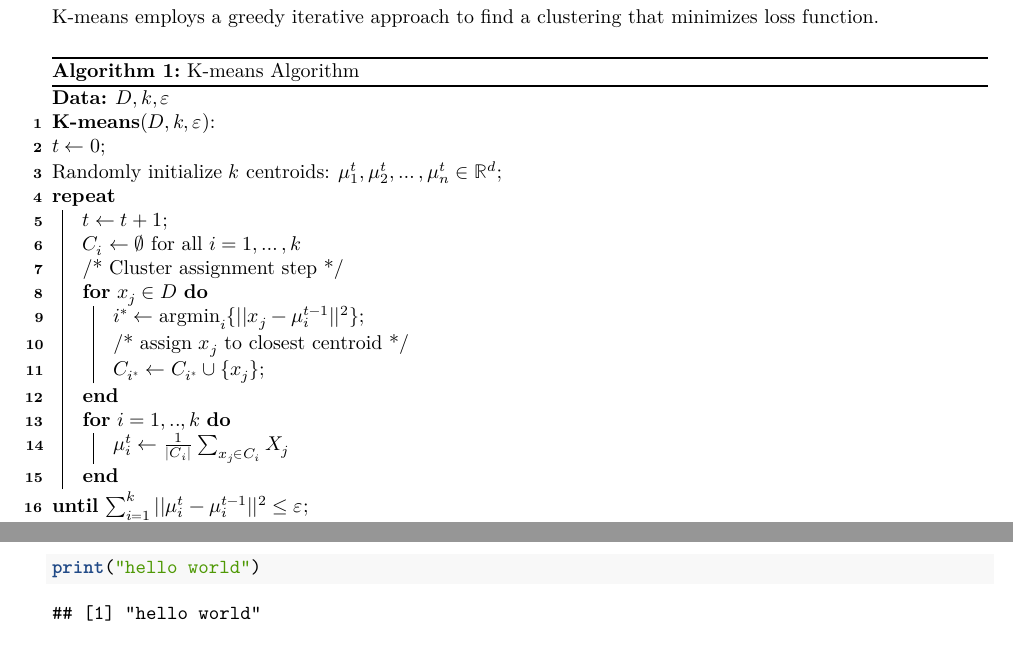
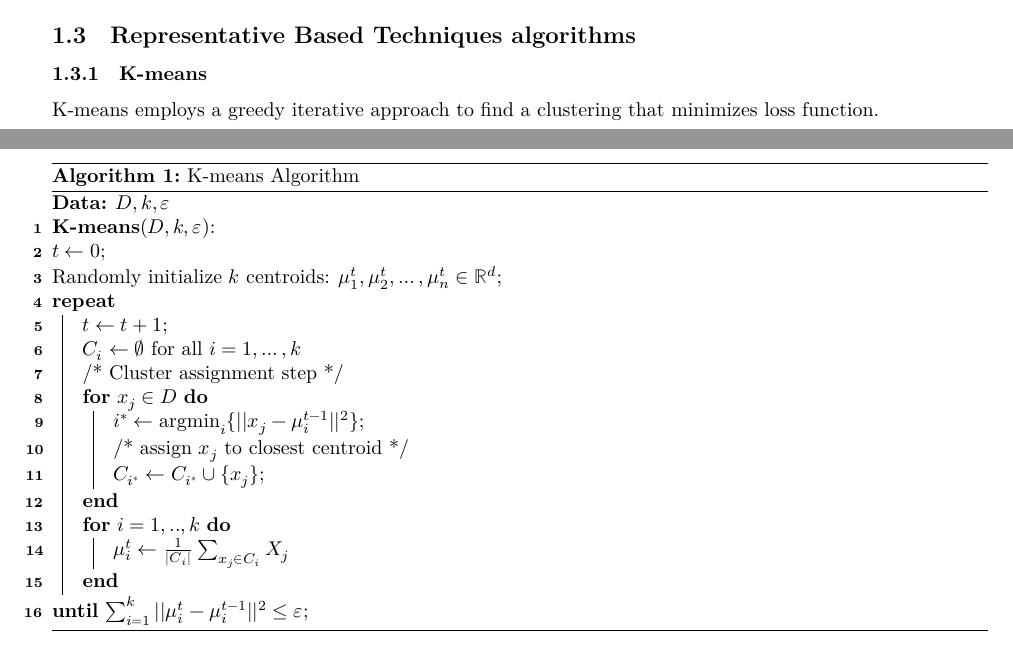
Before and after one commit to kalkite/data_mining_with_R, an R Markdown document (RMarkDown/week2/week2.Rmd): two parts of pages 2 and 3 of 3, joined at a grey line, cut at the place of the change. Rendered offline with R 4.5, knitr and Pandoc, then LaTeX, with nearby package versions; code that draws random numbers runs with fixed seeds of ours; some code elsewhere in the file could not run offline.

Commit message:
rmarkdown

````diff
--- a/RMarkDown/week2/week2.Rmd
+++ b/RMarkDown/week2/week2.Rmd
@@ -97,6 +97,9 @@ hopkins_result <- hopkins_stat(iris[, 1:4])
 cat("Hopkins Statistic for the Iris dataset:", hopkins_result, "\n")
 ```
 
+## Representative Based Techniques algorithms
+
+### K-means
 
 K-means employs a greedy iterative approach to find a clustering that minimizes loss function.
 \begin{algorithm}
@@ -131,9 +134,6 @@ K-means employs a greedy iterative approach to find a clustering that minimizes
 \end{algorithm}
 
 
-
 ```{r}
 
-print("hello world")
-
 ```
````
Also changed, not shown: RMarkDown/week2/week2.pdf.
